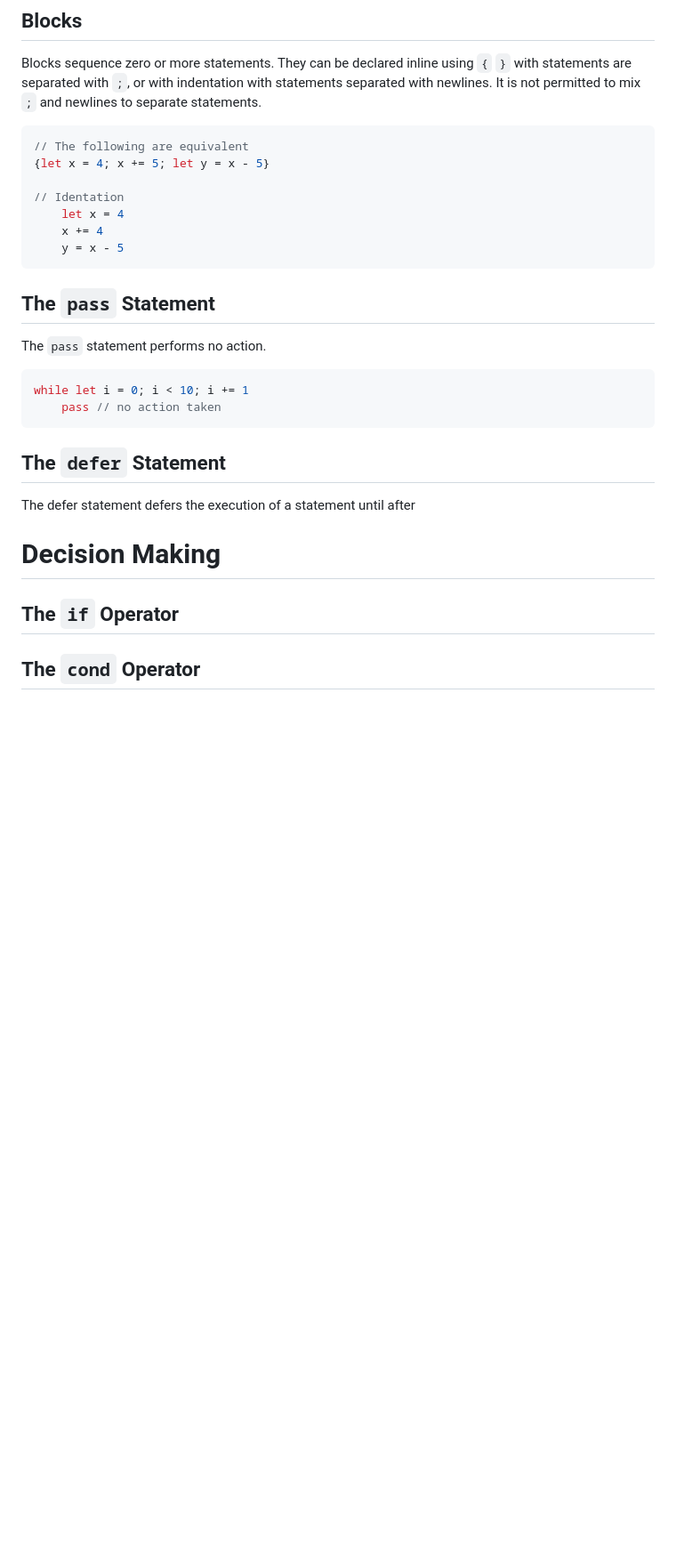
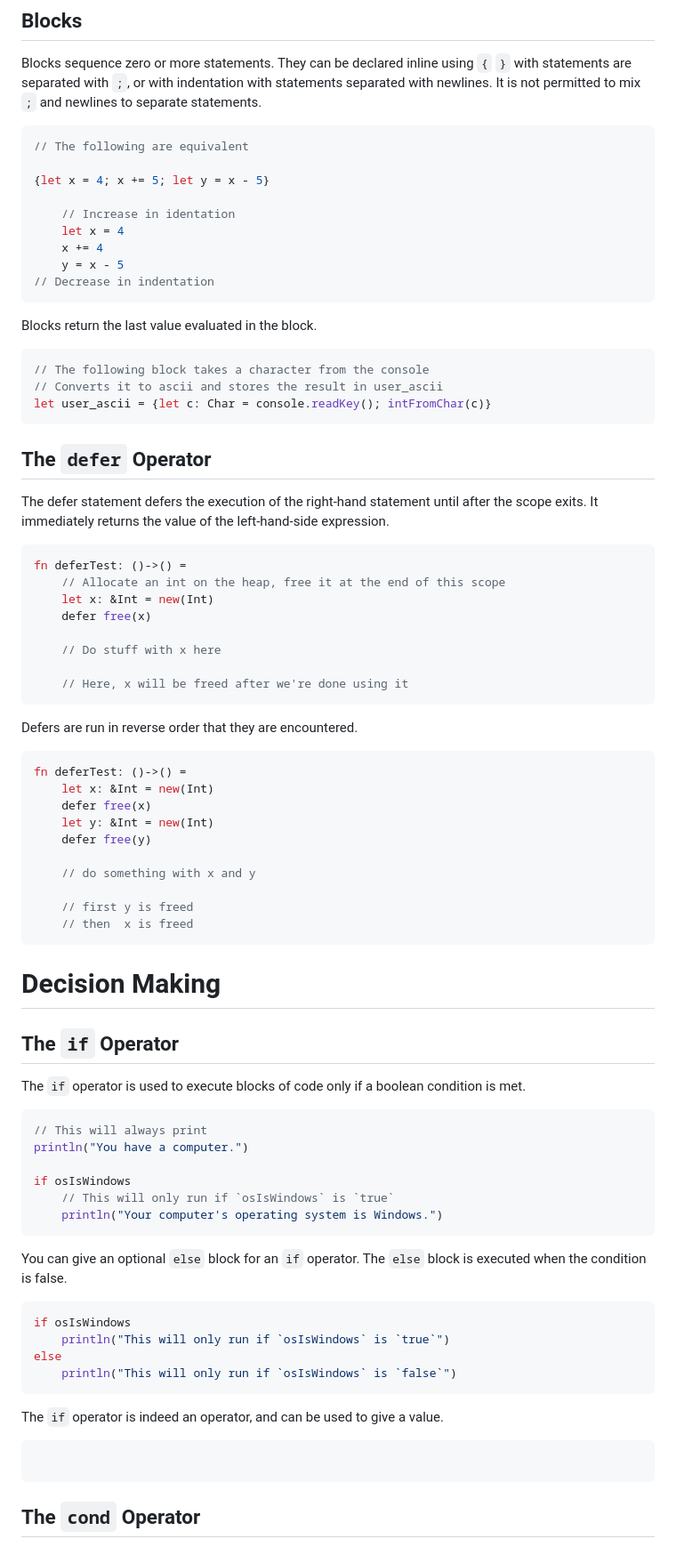
Before and after one commit to Rakhyvel/Orng, a Markdown page: orngdoc.md, the part around the change printed below. Shown: that part at 89% size. GitHub-like rendering; blank space fills up the shorter version.

````diff
--- a/orngdoc.md
+++ b/orngdoc.md
@@ -97,27 +186,71 @@ Shadowing occurs when two identifiers with the same name are visible in the same
 Blocks sequence zero or more statements. They can be declared inline using `{` `}` with statements are separated with `;`, or with indentation with statements separated with newlines. It is not permitted to mix `;` and newlines to separate statements.
 ```rs
 // The following are equivalent
+
 {let x = 4; x += 5; let y = x - 5}
 
-// Identation
+    // Increase in identation
     let x = 4
     x += 4
     y = x - 5
+// Decrease in indentation
 ```
-## The `pass` Statement
-The `pass` statement performs no action.
+Blocks return the last value evaluated in the block.
 ```rs
-while let i = 0; i < 10; i += 1
-    pass // no action taken
+// The following block takes a character from the console
+// Converts it to ascii and stores the result in user_ascii
+let user_ascii = {let c: Char = console.readKey(); intFromChar(c)}
 ```
-## The `defer` Statement
-The defer statement defers the execution of a statement until after
+## The `defer` Operator
+The defer statement defers the execution of the right-hand statement until after the scope exits. It immediately returns the value of the left-hand-side expression.
+```rs
+fn deferTest: ()->() =
+    // Allocate an int on the heap, free it at the end of this scope
+    let x: &Int = new(Int)
+    defer free(x)
+
+    // Do stuff with x here
+
+    // Here, x will be freed after we're done using it
+```
+Defers are run in reverse order that they are encountered.
+```rs
+fn deferTest: ()->() =
+    let x: &Int = new(Int)
+    defer free(x)
+    let y: &Int = new(Int)
+    defer free(y)
+
+    // do something with x and y
+
+    // first y is freed
+    // then  x is freed
+```
 
 # Decision Making
 ## The `if` Operator
 <!-- no-else -->
+The `if` operator is used to execute blocks of code only if a boolean condition is met.
+```rs
+// This will always print
+println("You have a computer.")
+
+if osIsWindows
+    // This will only run if `osIsWindows` is `true`
+    println("Your computer's operating system is Windows.")
+```
 <!-- else -->
+You can give an optional `else` block for an `if` operator. The `else` block is executed when the condition is false.
+```rs
+if osIsWindows
+    println("This will only run if `osIsWindows` is `true`")
+else
+    println("This will only run if `osIsWindows` is `false`")
+```
 <!-- gives value -->
+The `if` operator is indeed an operator, and can be used to give a value.
+```
+```
 <!-- gives optional when no-else -->
 <!-- let, let mut, const -->
 ## The `cond` Operator
````
Also changed, not shown: other parts of orngdoc.md (+90 -1 lines).
